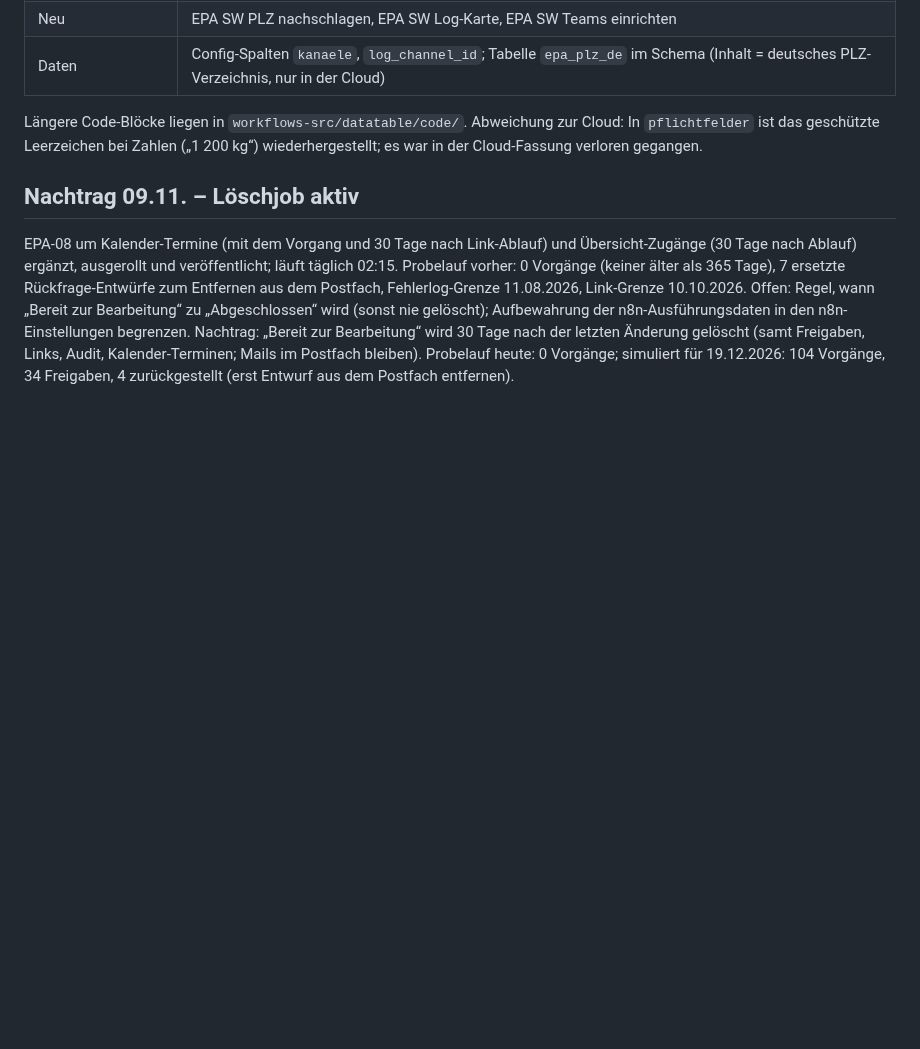
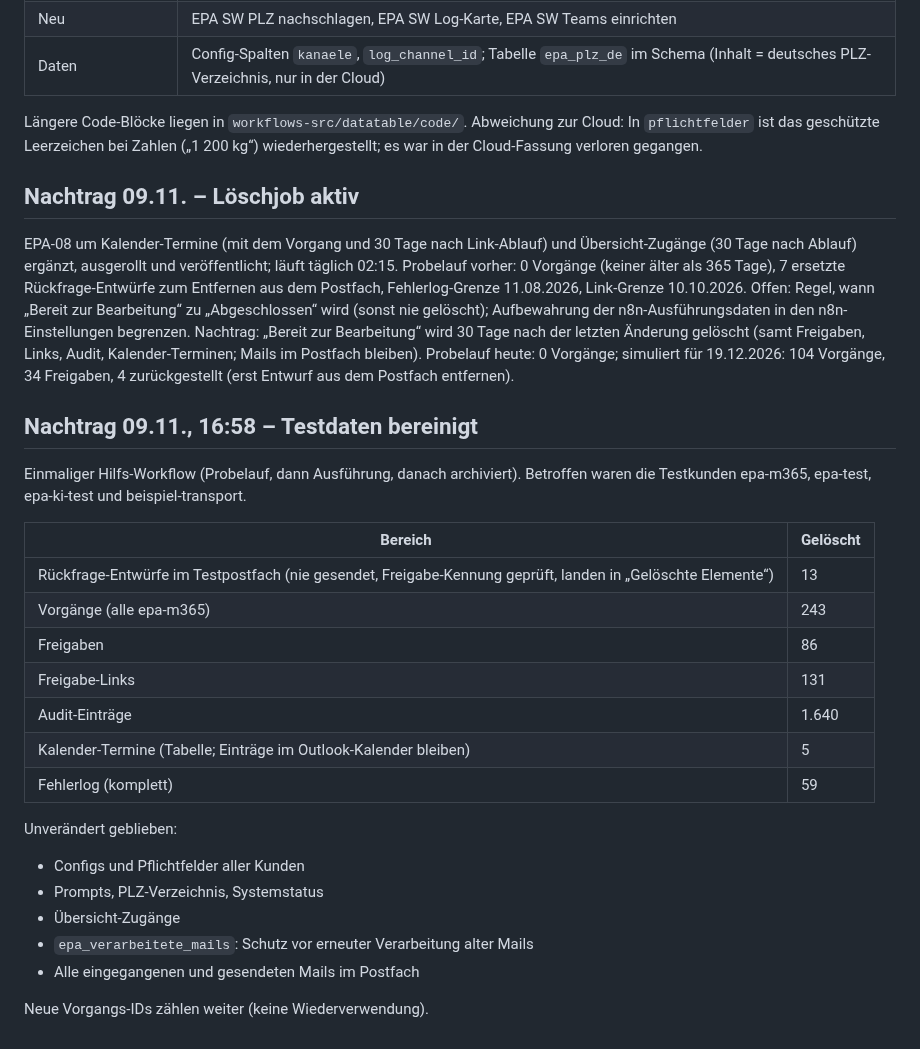
Before and after one commit to timbaule666/n8n, a Markdown page: email-process-agent/docs/Pilot-Pruefung-2026-11-09.md, the part around the change. Rendered like a GitHub page; blank space fills up the shorter version.

Commit message:
Pilot-Prüfung: Testdaten bereinigt
Co-Authored-By: Claude Opus 5.5 <noreply@anthropic.com>
Claude-Session: https://claude.ai/code/session_01DWBN4EiRV4Kip9NV7YGeLF

```diff
--- a/email-process-agent/docs/Pilot-Pruefung-2026-11-09.md
+++ b/email-process-agent/docs/Pilot-Pruefung-2026-11-09.md
@@ -57,3 +57,25 @@ Längere Code-Blöcke liegen in `workflows-src/datatable/code/`. Abweichung zur
 EPA-08 um Kalender-Termine (mit dem Vorgang und 30 Tage nach Link-Ablauf) und Übersicht-Zugänge (30 Tage nach Ablauf) ergänzt, ausgerollt und veröffentlicht; läuft täglich 02:15. Probelauf vorher: 0 Vorgänge (keiner älter als 365 Tage), 7 ersetzte Rückfrage-Entwürfe zum Entfernen aus dem Postfach, Fehlerlog-Grenze 11.08.2026, Link-Grenze 10.10.2026.
 Offen: Regel, wann „Bereit zur Bearbeitung“ zu „Abgeschlossen“ wird (sonst nie gelöscht); Aufbewahrung der n8n-Ausführungsdaten in den n8n-Einstellungen begrenzen.
 Nachtrag: „Bereit zur Bearbeitung“ wird 30 Tage nach der letzten Änderung gelöscht (samt Freigaben, Links, Audit, Kalender-Terminen; Mails im Postfach bleiben). Probelauf heute: 0 Vorgänge; simuliert für 19.12.2026: 104 Vorgänge, 34 Freigaben, 4 zurückgestellt (erst Entwurf aus dem Postfach entfernen).
+
+## Nachtrag 09.11., 16:58 – Testdaten bereinigt
+Einmaliger Hilfs-Workflow (Probelauf, dann Ausführung, danach archiviert). Betroffen waren die Testkunden epa-m365, epa-test, epa-ki-test und beispiel-transport.
+
+| Bereich | Gelöscht |
+|---|---|
+| Rückfrage-Entwürfe im Testpostfach (nie gesendet, Freigabe-Kennung geprüft, landen in „Gelöschte Elemente“) | 13 |
+| Vorgänge (alle epa-m365) | 243 |
+| Freigaben | 86 |
+| Freigabe-Links | 131 |
+| Audit-Einträge | 1.640 |
+| Kalender-Termine (Tabelle; Einträge im Outlook-Kalender bleiben) | 5 |
+| Fehlerlog (komplett) | 59 |
+
+Unverändert geblieben:
+- Configs und Pflichtfelder aller Kunden
+- Prompts, PLZ-Verzeichnis, Systemstatus
+- Übersicht-Zugänge
+- `epa_verarbeitete_mails`: Schutz vor erneuter Verarbeitung alter Mails
+- Alle eingegangenen und gesendeten Mails im Postfach
+
+Neue Vorgangs-IDs zählen weiter (keine Wiederverwendung).
```
